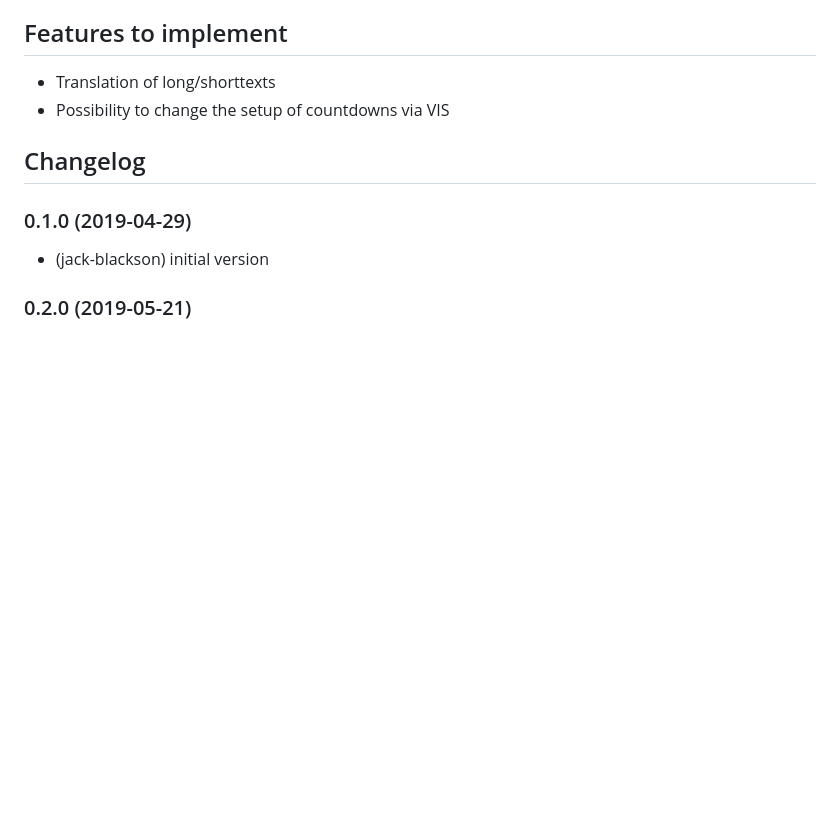
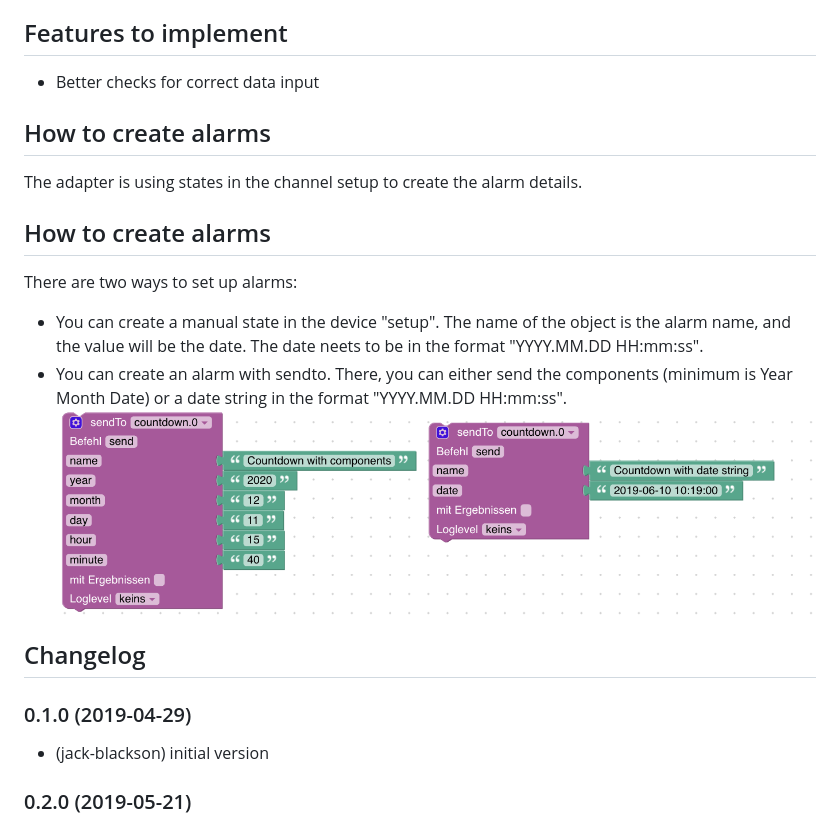
Before and after one commit to jack-blackson/ioBroker.countdown, a Markdown page: README.md, the part around the change. Rendered like a GitHub page; pictures changed too: admin/countdown_blocky.png (added); blank space fills up the shorter version.

```diff
--- a/README.md
+++ b/README.md
@@ -21,8 +21,17 @@ Countdown Adapter for ioBroker
 The goal of the adapter is to provide you a possibility to run countdowns for future events, with years, months, days, hours and minutes. It will provide you each of those valies seperately, and also two strings with a short and long version of the date.
 
 ## Features to implement
-* Translation of long/shorttexts
-* Possibility to change the setup of countdowns via VIS
+* Better checks for correct data input
+
+## How to create alarms
+The adapter is using states in the channel setup to create the alarm details.
+
+## How to create alarms
+There are two ways to set up alarms:
+
+* You can create a manual state in the device "setup". The name of the object is the alarm name, and the value will be the date. The date neets to be in the format "YYYY.MM.DD HH:mm:ss".
+* You can create an alarm with sendto. There, you can either send the components (minimum is Year Month Date) or a date string in the format "YYYY.MM.DD HH:mm:ss".
+![Logo](admin/countdown_blocky.png)
 
 
 ## Changelog
```
Also changed, not shown: 2 other files.
